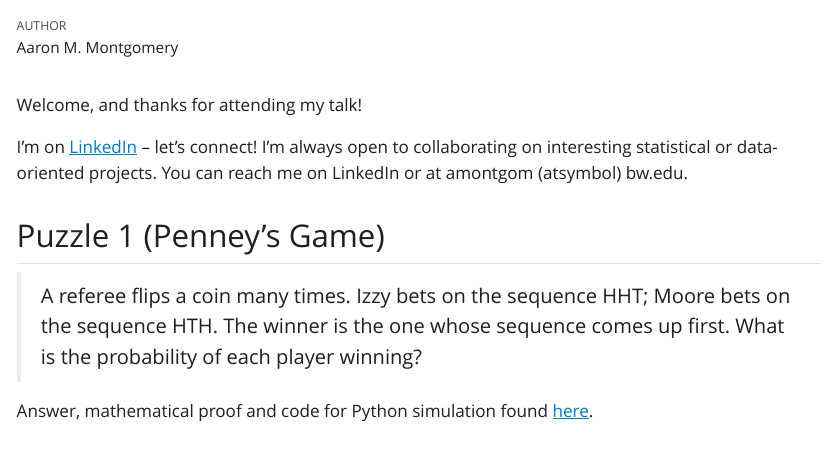
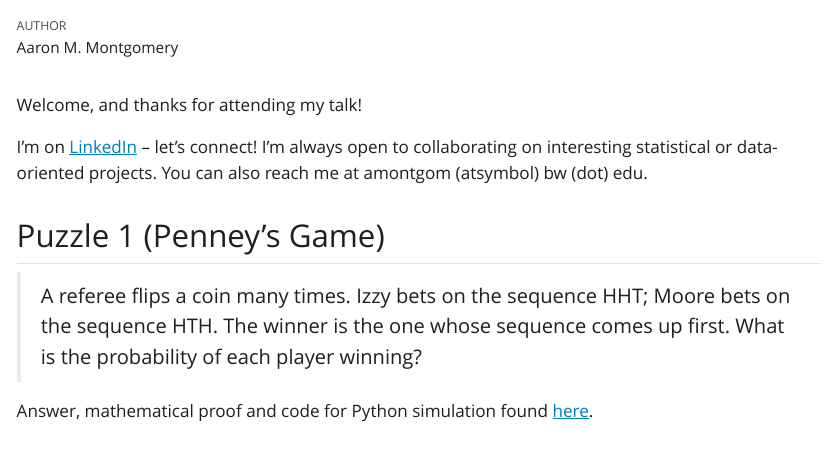
Before and after one commit to aaron-montgomery/clebigdata-mar23, a Quarto document (index.qmd): the page in a window 1100 px wide, from 60 px down. The pictures show the output file index.html that the author committed with the source, opened offline; Quarto's library style sheets are replaced by a plain one without menus.

Commit message:
updated index.html

```diff
--- a/index.qmd
+++ b/index.qmd
@@ -10,8 +10,8 @@ Welcome, and thanks for attending my talk!
 
 I'm on [LinkedIn](https://www.linkedin.com/in/aaron-montgomery-6b17421b1/) --
 let's connect! I'm always open to collaborating on interesting statistical or
-data-oriented projects. You can reach me on LinkedIn or at amontgom (atsymbol)
-bw.edu.
+data-oriented projects. You can also reach me at amontgom (atsymbol) bw (dot)
+edu.
 
 ## Puzzle 1 (Penney's Game)
 
```
Also changed, not shown: index.html.
